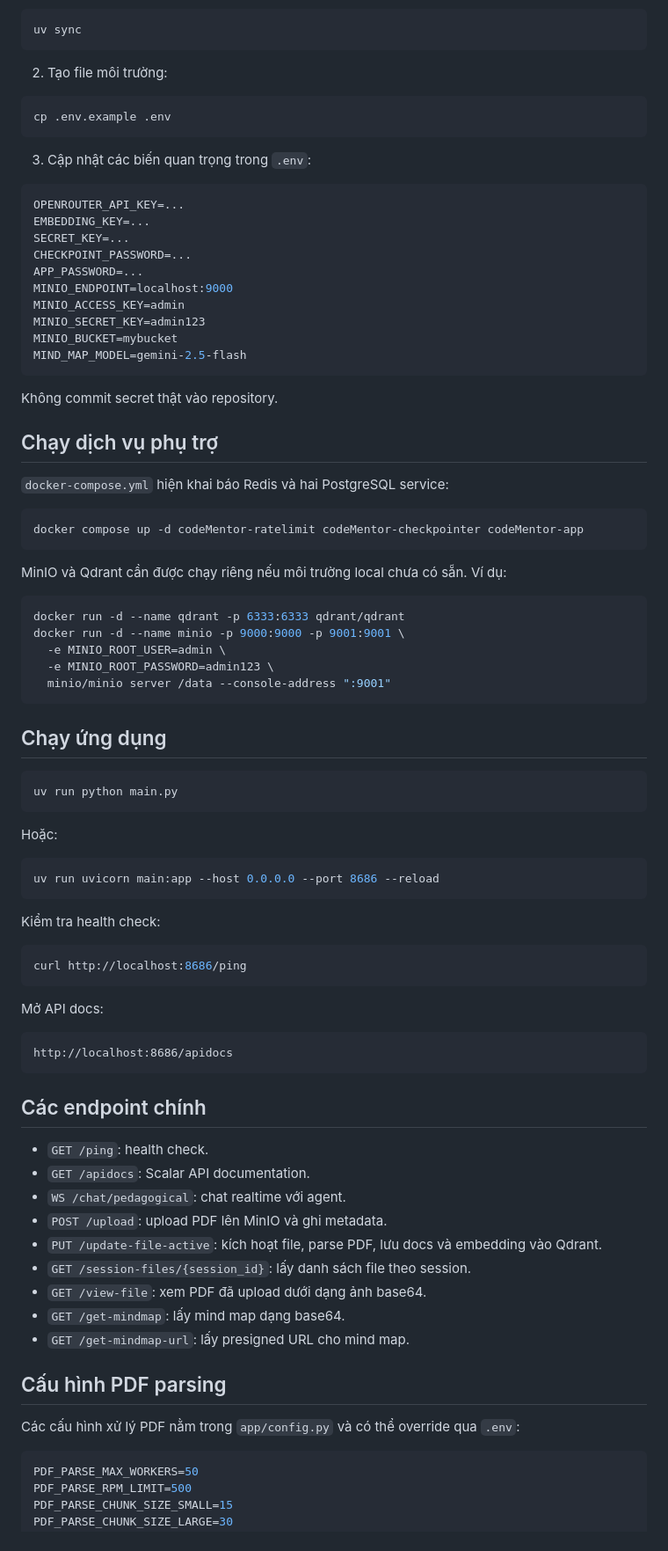
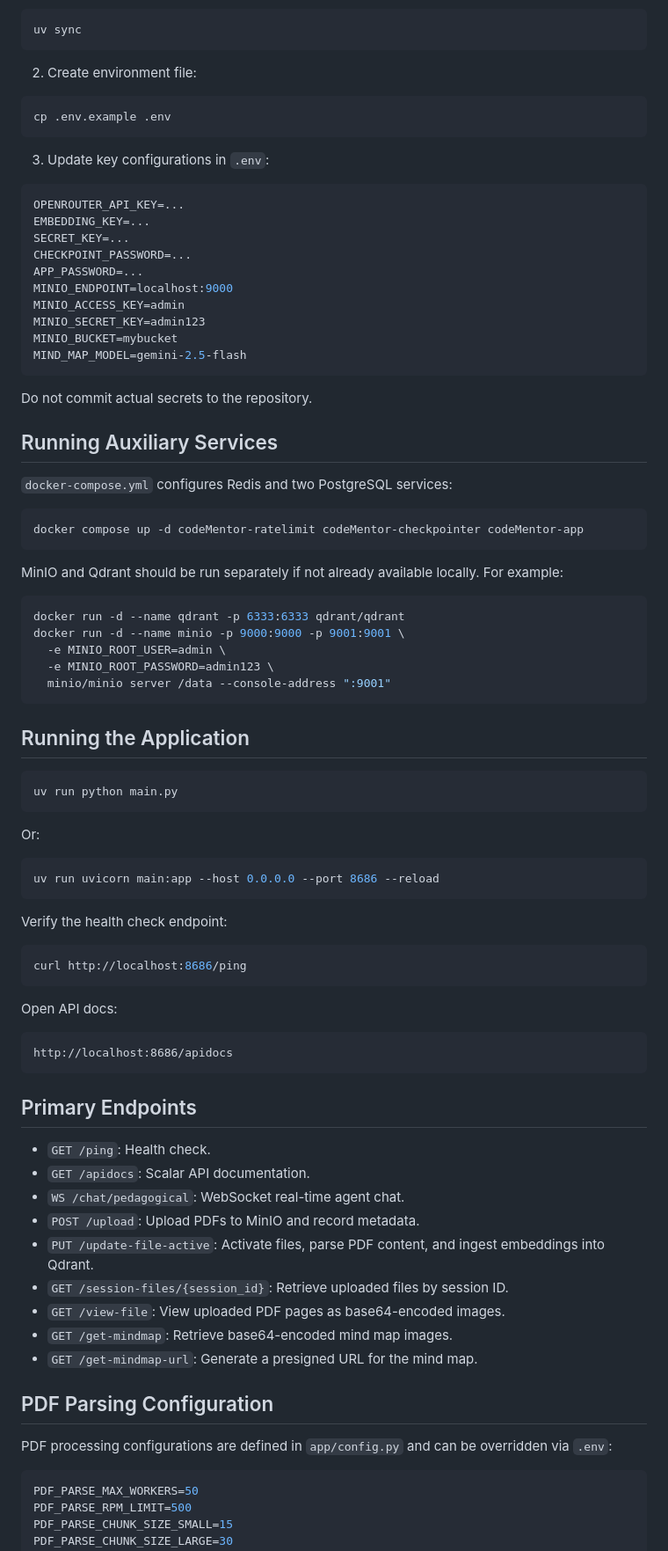
Before and after one commit to Hungmanh286/AI-CODE-MENTOR, a Markdown page: README.md, the part around one of its changes. Shown at 88% size. Drawn GitHub-style.

````diff
--- a/README.md
+++ b/README.md
@@ -72,13 +72,13 @@ sudo apt-get install poppler-utils
 uv sync
 ```
 
-2. Tạo file môi trường:
+2. Create environment file:
 
 ```bash
 cp .env.example .env
 ```
 
-3. Cập nhật các biến quan trọng trong `.env`:
+3. Update key configurations in `.env`:
 
 ```env
 OPENROUTER_API_KEY=...
@@ -93,17 +93,17 @@ MINIO_BUCKET=mybucket
 MIND_MAP_MODEL=gemini-2.5-flash
 ```
 
-Không commit secret thật vào repository.
+Do not commit actual secrets to the repository.
 
-## Chạy dịch vụ phụ trợ
+## Running Auxiliary Services
 
-`docker-compose.yml` hiện khai báo Redis và hai PostgreSQL service:
+`docker-compose.yml` configures Redis and two PostgreSQL services:
 
 ```bash
 docker compose up -d codeMentor-ratelimit codeMentor-checkpointer codeMentor-app
 ```
 
-MinIO và Qdrant cần được chạy riêng nếu môi trường local chưa có sẵn. Ví dụ:
+MinIO and Qdrant should be run separately if not already available locally. For example:
 
 ```bash
 docker run -d --name qdrant -p 6333:6333 qdrant/qdrant
@@ -113,45 +113,45 @@ docker run -d --name minio -p 9000:9000 -p 9001:9001 \
   minio/minio server /data --console-address ":9001"
 ```
 
-## Chạy ứng dụng
+## Running the Application
 
 ```bash
 uv run python main.py
 ```
 
-Hoặc:
+Or:
 
 ```bash
 uv run uvicorn main:app --host 0.0.0.0 --port 8686 --reload
 ```
 
-Kiểm tra health check:
+Verify the health check endpoint:
 
 ```bash
 curl http://localhost:8686/ping
 ```
 
-Mở API docs:
+Open API docs:
 
 ```text
 http://localhost:8686/apidocs
 ```
 
-## Các endpoint chính
+## Primary Endpoints
 
-- `GET /ping`: health check.
+- `GET /ping`: Health check.
 - `GET /apidocs`: Scalar API documentation.
-- `WS /chat/pedagogical`: chat realtime với agent.
-- `POST /upload`: upload PDF lên MinIO và ghi metadata.
-- `PUT /update-file-active`: kích hoạt file, parse PDF, lưu docs và embedding vào Qdrant.
-- `GET /session-files/{session_id}`: lấy danh sách file theo session.
-- `GET /view-file`: xem PDF đã upload dưới dạng ảnh base64.
-- `GET /get-mindmap`: lấy mind map dạng base64.
-- `GET /get-mindmap-url`: lấy presigned URL cho mind map.
+- `WS /chat/pedagogical`: WebSocket real-time agent chat.
+- `POST /upload`: Upload PDFs to MinIO and record metadata.
+- `PUT /update-file-active`: Activate files, parse PDF content, and ingest embeddings into Qdrant.
+- `GET /session-files/{session_id}`: Retrieve uploaded files by session ID.
+- `GET /view-file`: View uploaded PDF pages as base64-encoded images.
+- `GET /get-mindmap`: Retrieve base64-encoded mind map images.
+- `GET /get-mindmap-url`: Generate a presigned URL for the mind map.
 
-## Cấu hình PDF parsing
+## PDF Parsing Configuration
 
-Các cấu hình xử lý PDF nằm trong `app/config.py` và có thể override qua `.env`:
+PDF processing configurations are defined in `app/config.py` and can be overridden via `.env`:
 
 ```env
 PDF_PARSE_MAX_WORKERS=50
````
Also changed, not shown: other parts of README.md (+42 -42 lines).
